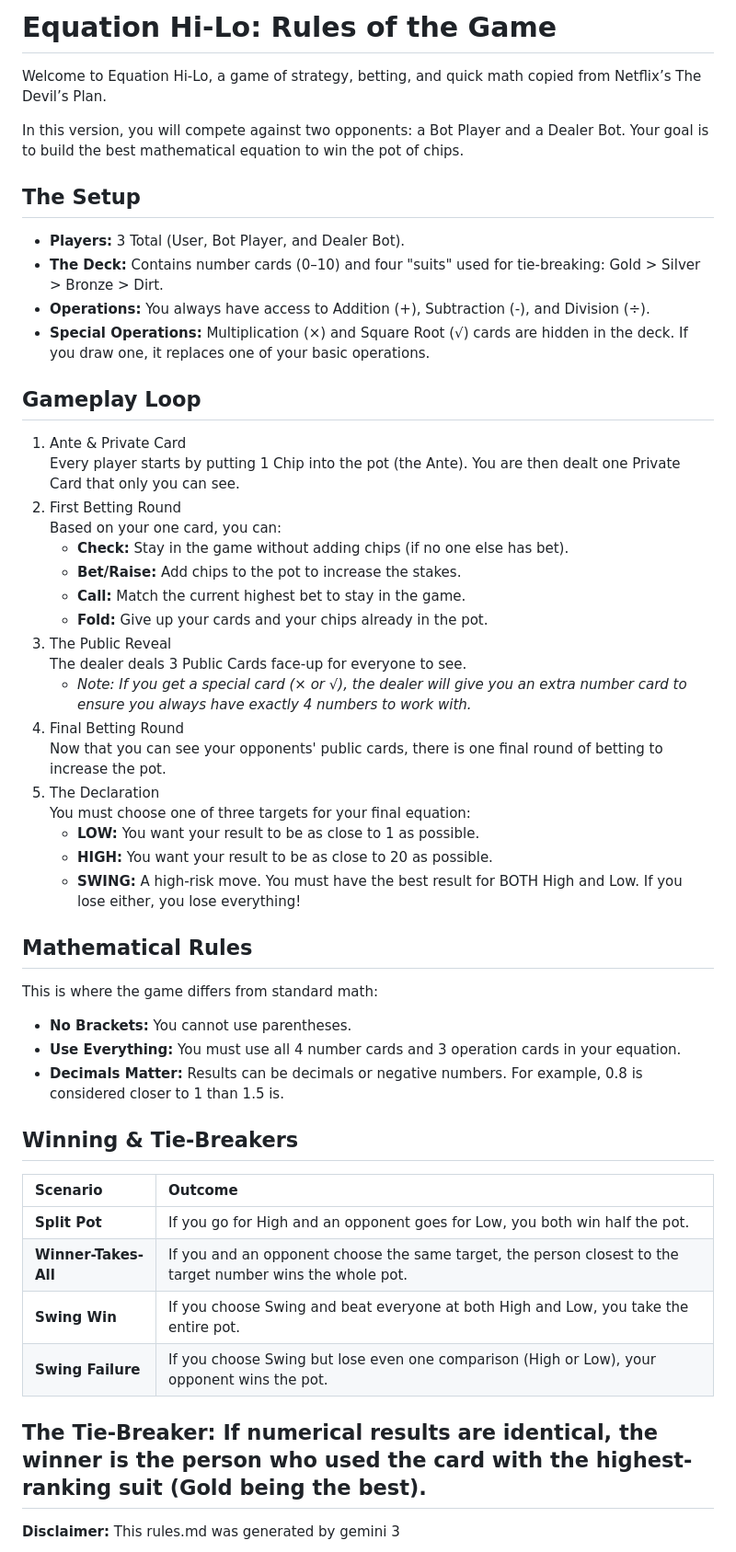
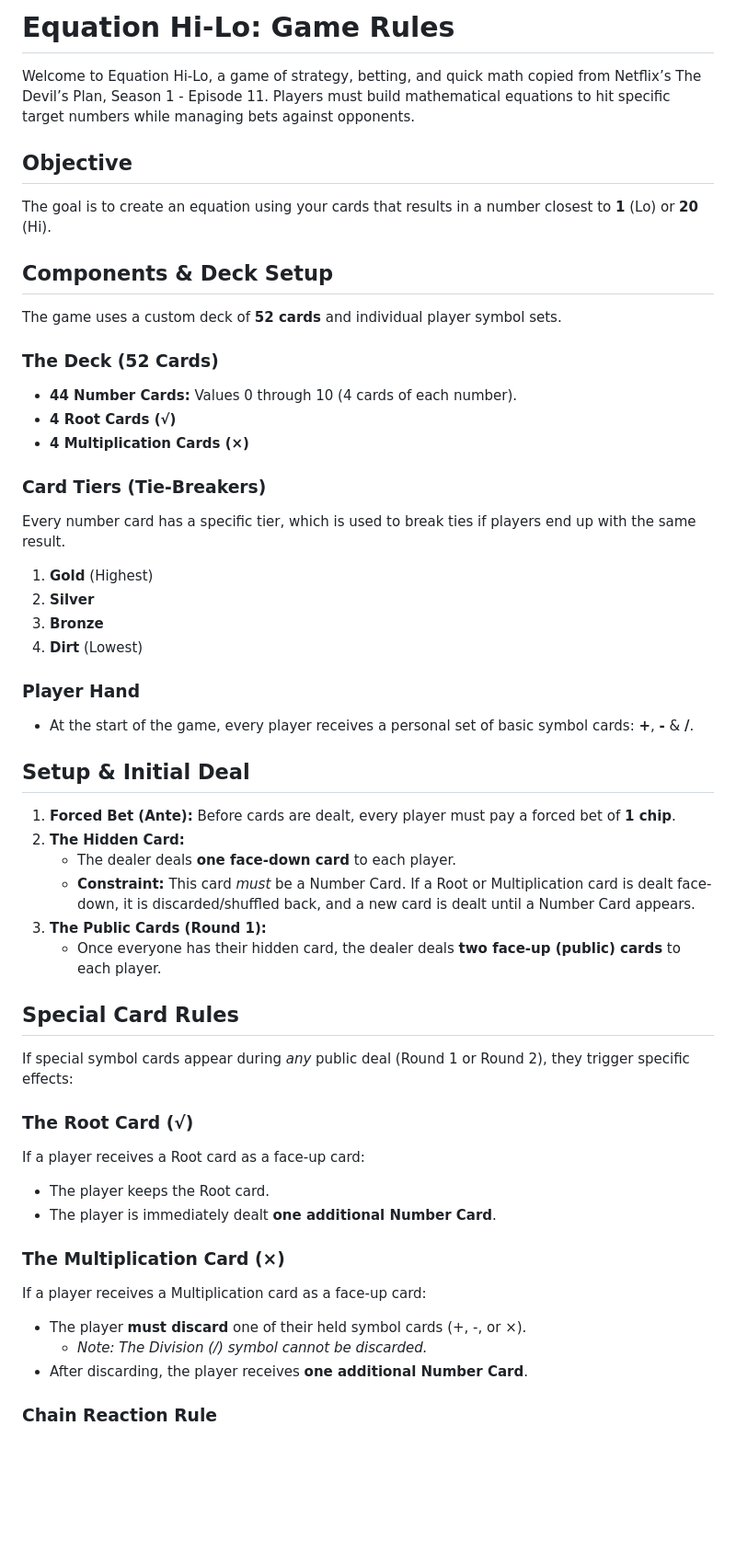
Before and after one commit to RealRuthvik/Equation-HiLo-A-Poker-Based-Math-Game, a Markdown page: rules.md, the part around one of its changes. Shown at 92% size. Rendered like a GitHub page; blank space fills up the shorter version.

Commit message:
Revise Equation Hi-Lo game rules for clarity
Updated the rules for the Equation Hi-Lo game, including clarifications on gameplay, objectives, and special card effects.

```diff
--- a/rules.md
+++ b/rules.md
@@ -1,54 +1,61 @@
-# **Equation Hi-Lo: Rules of the Game**
+# **Equation Hi-Lo: Game Rules**
 
-Welcome to Equation Hi-Lo, a game of strategy, betting, and quick math copied from Netflix’s The Devil’s Plan.
+Welcome to Equation Hi-Lo, a game of strategy, betting, and quick math copied from Netflix’s The Devil’s Plan, Season 1 \- Episode 11\. Players must build mathematical equations to hit specific target numbers while managing bets against opponents.
 
-In this version, you will compete against two opponents: a Bot Player and a Dealer Bot. Your goal is to build the best mathematical equation to win the pot of chips.
+## **Objective**
 
-## **The Setup**
+The goal is to create an equation using your cards that results in a number closest to **1** (Lo) or **20** (Hi).
 
-* **Players:** 3 Total (User, Bot Player, and Dealer Bot).
-* **The Deck:** Contains number cards (0–10) and four "suits" used for tie-breaking: Gold \> Silver \> Bronze \> Dirt.
-* **Operations:** You always have access to Addition (+), Subtraction (-), and Division (÷).
-* **Special Operations:** Multiplication (×) and Square Root (√) cards are hidden in the deck. If you draw one, it replaces one of your basic operations.
+## **Components & Deck Setup**
 
-## **Gameplay Loop**
+The game uses a custom deck of **52 cards** and individual player symbol sets.
 
-1. Ante & Private Card
-   Every player starts by putting 1 Chip into the pot (the Ante). You are then dealt one Private Card that only you can see.
-2. First Betting Round
-   Based on your one card, you can:
-   * **Check:** Stay in the game without adding chips (if no one else has bet).
-   * **Bet/Raise:** Add chips to the pot to increase the stakes.
-   * **Call:** Match the current highest bet to stay in the game.
-   * **Fold:** Give up your cards and your chips already in the pot.
-3. The Public Reveal
-   The dealer deals 3 Public Cards face-up for everyone to see.
-   * *Note: If you get a special card (× or √), the dealer will give you an extra number card to ensure you always have exactly 4 numbers to work with.*
-4. Final Betting Round
-   Now that you can see your opponents' public cards, there is one final round of betting to increase the pot.
-5. The Declaration
-   You must choose one of three targets for your final equation:
-   * **LOW:** You want your result to be as close to 1 as possible.
-   * **HIGH:** You want your result to be as close to 20 as possible.
-   * **SWING:** A high-risk move. You must have the best result for BOTH High and Low. If you lose either, you lose everything\!
+### **The Deck (52 Cards)**
 
-## **Mathematical Rules**
+* **44 Number Cards:** Values 0 through 10 (4 cards of each number).
+* **4 Root Cards (√)**
+* **4 Multiplication Cards (×)**
 
-This is where the game differs from standard math:
+### **Card Tiers (Tie-Breakers)**
 
-* **No Brackets:** You cannot use parentheses.
-* **Use Everything:** You must use all 4 number cards and 3 operation cards in your equation.
-* **Decimals Matter:** Results can be decimals or negative numbers. For example, 0.8 is considered closer to 1 than 1.5 is.
+Every number card has a specific tier, which is used to break ties if players end up with the same result.
 
-## **Winning & Tie-Breakers**
+1. **Gold** (Highest)
+2. **Silver**
+3. **Bronze**
+4. **Dirt** (Lowest)
 
-| Scenario | Outcome |
-| :---- | :---- |
-| **Split Pot** | If you go for High and an opponent goes for Low, you both win half the pot. |
-| **Winner-Takes-All** | If you and an opponent choose the same target, the person closest to the target number wins the whole pot. |
-| **Swing Win** | If you choose Swing and beat everyone at both High and Low, you take the entire pot. |
-| **Swing Failure** | If you choose Swing but lose even one comparison (High or Low), your opponent wins the pot. |
+### **Player Hand**
 
-## **The Tie-Breaker:** If numerical results are identical, the winner is the person who used the card with the highest-ranking suit (Gold being the best).
+* At the start of the game, every player receives a personal set of basic symbol cards: **\+**, **\-** & **/**.
 
-**Disclaimer:** This rules.md was generated by gemini 3
+## **Setup & Initial Deal**
+
+1. **Forced Bet (Ante):** Before cards are dealt, every player must pay a forced bet of **1 chip**.
+2. **The Hidden Card:**
+   * The dealer deals **one face-down card** to each player.
+   * **Constraint:** This card *must* be a Number Card. If a Root or Multiplication card is dealt face-down, it is discarded/shuffled back, and a new card is dealt until a Number Card appears.
+3. **The Public Cards (Round 1):**
+   * Once everyone has their hidden card, the dealer deals **two face-up (public) cards** to each player.
+
+## **Special Card Rules**
+
+If special symbol cards appear during *any* public deal (Round 1 or Round 2), they trigger specific effects:
+
+### **The Root Card (√)**
+
+If a player receives a Root card as a face-up card:
+
+* The player keeps the Root card.
+* The player is immediately dealt **one additional Number Card**.
+
+### **The Multiplication Card (×)**
+
+If a player receives a Multiplication card as a face-up card:
+
+* The player **must discard** one of their held symbol cards (+, \-, or ×).
+  * *Note: The Division (/) symbol cannot be discarded.*
+* After discarding, the player receives **one additional Number Card**.
+
+### **Chain Reaction Rule**
+
```
Also changed, not shown: other parts of rules.md (+45 -0 lines).
